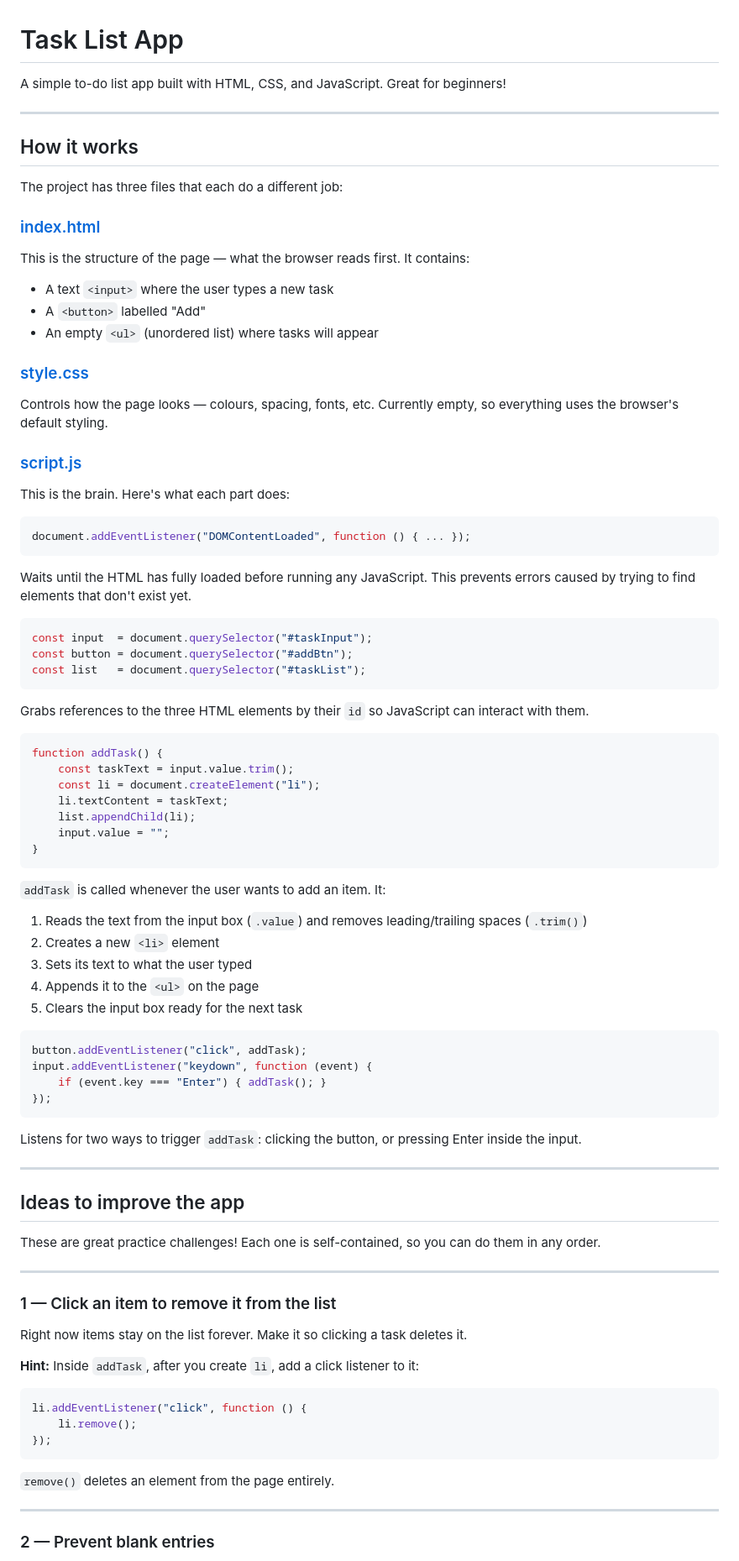
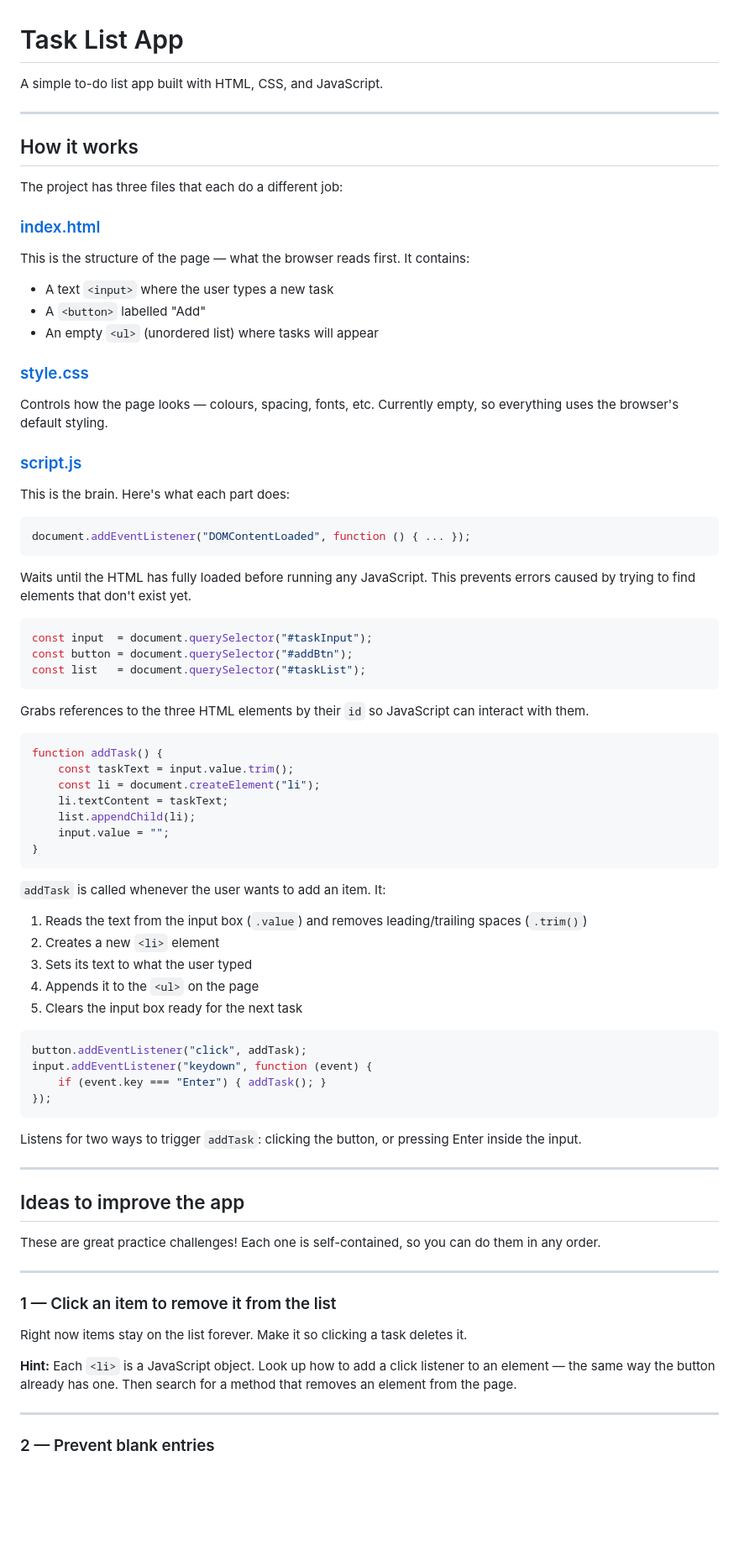
Before and after one commit to padams-msj/task-list, a Markdown page: README.md, the part around one of its changes. Shown at 84% size. Rendered like a GitHub page; blank space fills up the shorter version.

````diff
--- a/README.md
+++ b/README.md
@@ -1,6 +1,6 @@
 # Task List App
 
-A simple to-do list app built with HTML, CSS, and JavaScript. Great for beginners!
+A simple to-do list app built with HTML, CSS, and JavaScript.
 
 ---
 
@@ -9,20 +9,25 @@ A simple to-do list app built with HTML, CSS, and JavaScript. Great for beginner
 The project has three files that each do a different job:
 
 ### [index.html](index.html)
+
 This is the structure of the page — what the browser reads first. It contains:
+
 - A text `<input>` where the user types a new task
 - A `<button>` labelled "Add"
 - An empty `<ul>` (unordered list) where tasks will appear
 
 ### [style.css](style.css)
+
 Controls how the page looks — colours, spacing, fonts, etc. Currently empty, so everything uses the browser's default styling.
 
 ### [script.js](script.js)
+
 This is the brain. Here's what each part does:
 
 ```js
 document.addEventListener("DOMContentLoaded", function () { ... });
 ```
+
 Waits until the HTML has fully loaded before running any JavaScript. This prevents errors caused by trying to find elements that don't exist yet.
 
 ```js
@@ -30,6 +35,7 @@ const input  = document.querySelector("#taskInput");
 const button = document.querySelector("#addBtn");
 const list   = document.querySelector("#taskList");
 ```
+
 Grabs references to the three HTML elements by their `id` so JavaScript can interact with them.
 
 ```js
@@ -41,7 +47,9 @@ function addTask() {
     input.value = "";
 }
 ```
+
 `addTask` is called whenever the user wants to add an item. It:
+
 1. Reads the text from the input box (`.value`) and removes leading/trailing spaces (`.trim()`)
 2. Creates a new `<li>` element
 3. Sets its text to what the user typed
@@ -54,6 +62,7 @@ input.addEventListener("keydown", function (event) {
     if (event.key === "Enter") { addTask(); }
 });
 ```
+
 Listens for two ways to trigger `addTask`: clicking the button, or pressing Enter inside the input.
 
 ---
@@ -68,13 +77,7 @@ These are great practice challenges! Each one is self-contained, so you can do t
 
 Right now items stay on the list forever. Make it so clicking a task deletes it.
 
-**Hint:** Inside `addTask`, after you create `li`, add a click listener to it:
-```js
-li.addEventListener("click", function () {
-    li.remove();
-});
-```
-`remove()` deletes an element from the page entirely.
+**Hint:** Each `<li>` is a JavaScript object. Look up how to add a click listener to an element — the same way the button already has one. Then search for a method that removes an element from the page.
 
 ---
 
````
Also changed, not shown: other parts of README.md (+4 -35 lines).
